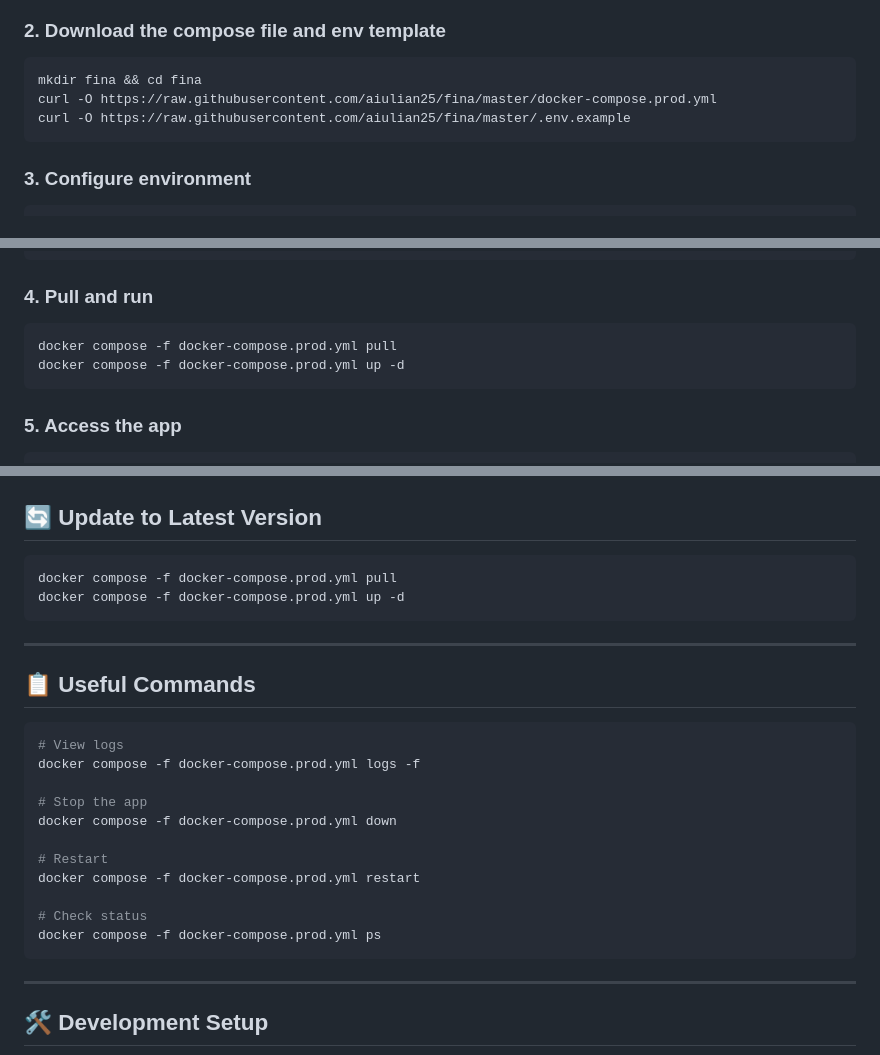
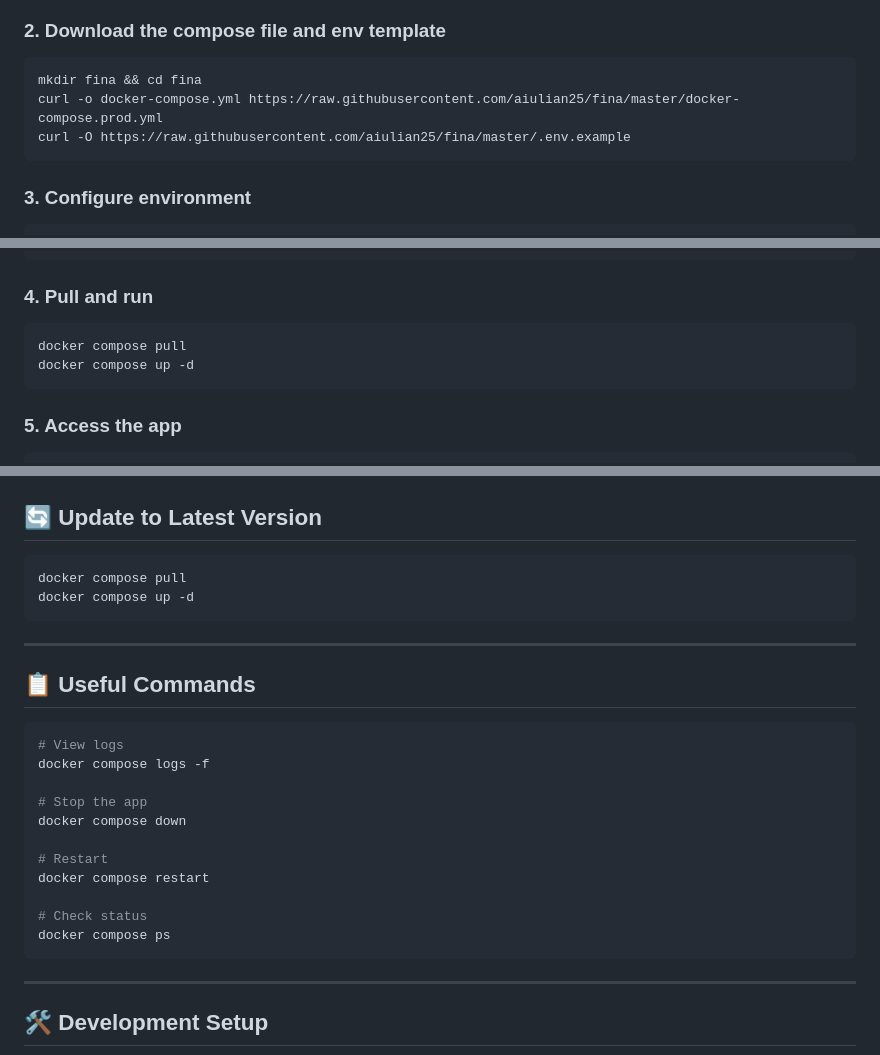
Before and after one commit to aiulian25/fina, a Markdown page: README.md, 3 parts joined by grey strips. Rendered like a GitHub page.

Commit message:
Simplify: download as docker-compose.yml, no -f flag needed

````diff
--- a/README.md
+++ b/README.md
@@ -56,7 +56,7 @@ echo "YOUR_GITHUB_TOKEN" | docker login ghcr.io -u YOUR_USERNAME --password-stdi
 
 ```bash
 mkdir fina && cd fina
-curl -O https://raw.githubusercontent.com/aiulian25/fina/master/docker-compose.prod.yml
+curl -o docker-compose.yml https://raw.githubusercontent.com/aiulian25/fina/master/docker-compose.prod.yml
 curl -O https://raw.githubusercontent.com/aiulian25/fina/master/.env.example
 ```
 
@@ -77,8 +77,8 @@ openssl rand -hex 32
 ### 4. Pull and run
 
 ```bash
-docker compose -f docker-compose.prod.yml pull
-docker compose -f docker-compose.prod.yml up -d
+docker compose pull
+docker compose up -d
 ```
 
 ### 5. Access the app
@@ -104,8 +104,8 @@ http://YOUR_SERVER_IP:5103
 ## 🔄 Update to Latest Version
 
 ```bash
-docker compose -f docker-compose.prod.yml pull
-docker compose -f docker-compose.prod.yml up -d
+docker compose pull
+docker compose up -d
 ```
 
 ---
@@ -114,16 +114,16 @@ docker compose -f docker-compose.prod.yml up -d
 
 ```bash
 # View logs
-docker compose -f docker-compose.prod.yml logs -f
+docker compose logs -f
 
 # Stop the app
-docker compose -f docker-compose.prod.yml down
+docker compose down
 
 # Restart
-docker compose -f docker-compose.prod.yml restart
+docker compose restart
 
 # Check status
-docker compose -f docker-compose.prod.yml ps
+docker compose ps
 ```
 
 ---
````
